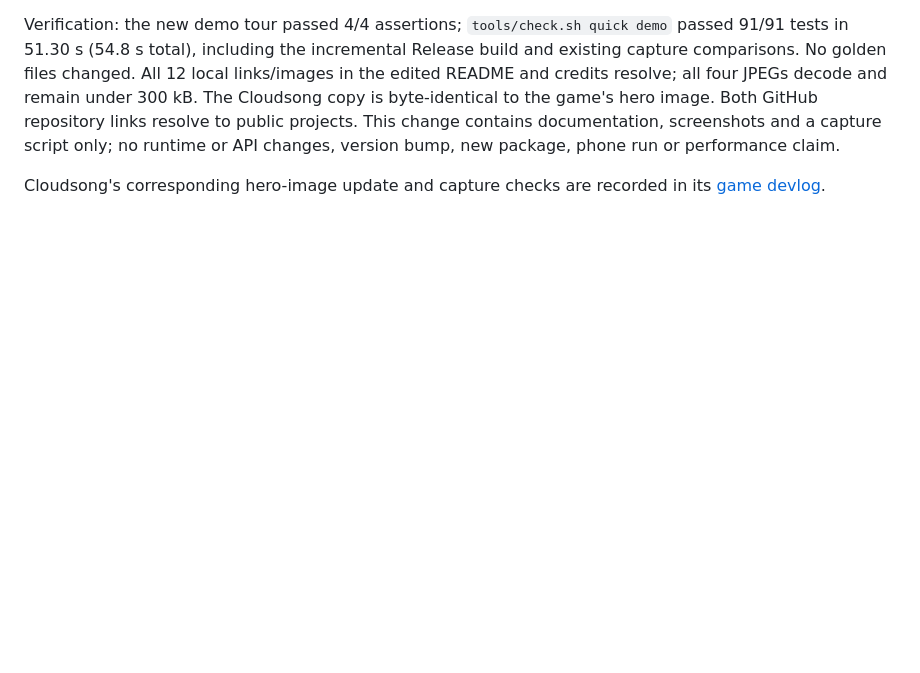
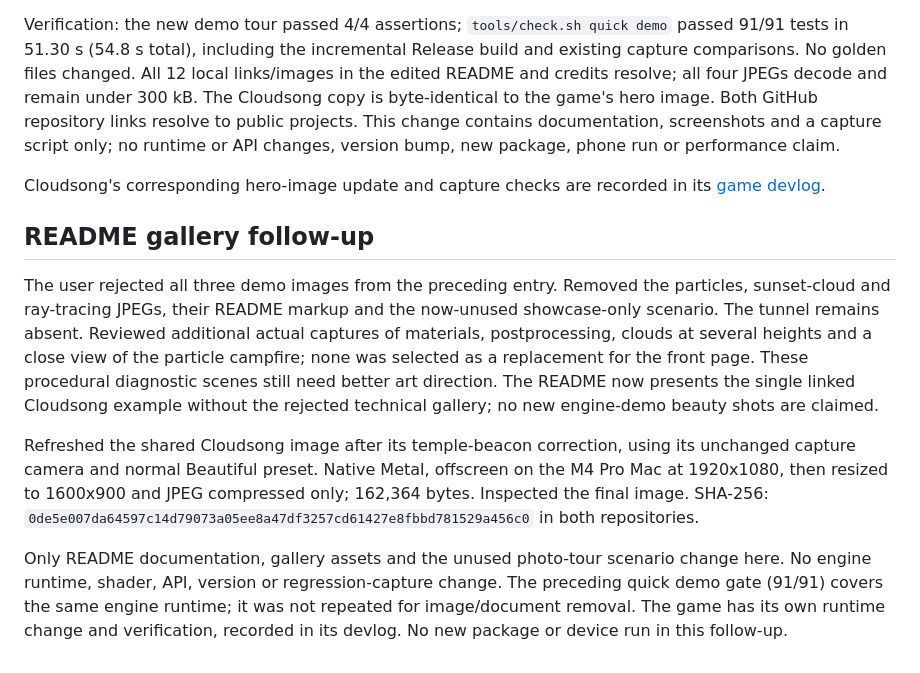
Before and after one commit to m-brtn/Quench, a Markdown page: devlog/2026-11-09.md, the part around the change. Drawn GitHub-style; blank space fills up the shorter version.

```diff
--- a/devlog/2026-11-09.md
+++ b/devlog/2026-11-09.md
@@ -154,3 +154,22 @@ version bump, new package, phone run or performance claim.
 
 Cloudsong's corresponding hero-image update and capture checks are recorded in its
 [game devlog](https://github.com/m-brtn/cloudsong/blob/main/devlog/2026-11-09.md#readme-showcase--1341).
+
+## README gallery follow-up
+
+The user rejected all three demo images from the preceding entry. Removed the particles, sunset-cloud and
+ray-tracing JPEGs, their README markup and the now-unused showcase-only scenario. The tunnel remains absent.
+Reviewed additional actual captures of materials, postprocessing, clouds at several heights and a close view of
+the particle campfire; none was selected as a replacement for the front page. These procedural diagnostic scenes
+still need better art direction. The README now presents the single linked Cloudsong example without the
+rejected technical gallery; no new engine-demo beauty shots are claimed.
+
+Refreshed the shared Cloudsong image after its temple-beacon correction, using its unchanged capture camera and
+normal Beautiful preset. Native Metal, offscreen on the M4 Pro Mac at 1920x1080, then resized to 1600x900 and JPEG
+compressed only; 162,364 bytes. Inspected the final image. SHA-256:
+`0de5e007da64597c14d79073a05ee8a47df3257cd61427e8fbbd781529a456c0` in both repositories.
+
+Only README documentation, gallery assets and the unused photo-tour scenario change here. No engine runtime,
+shader, API, version or regression-capture change. The preceding quick demo gate (91/91) covers the same engine
+runtime; it was not repeated for image/document removal. The game has its own runtime change and verification,
+recorded in its devlog. No new package or device run in this follow-up.
```
Also changed, not shown: README.md (+0 -13 lines), docs/images/CREDITS.md (+4 -21 lines), docs/images/cloudsong.jpg, docs/images/particles.jpg (deleted), docs/images/raytracing.jpg (deleted), docs/images/weather.jpg (deleted), 1 other file.
